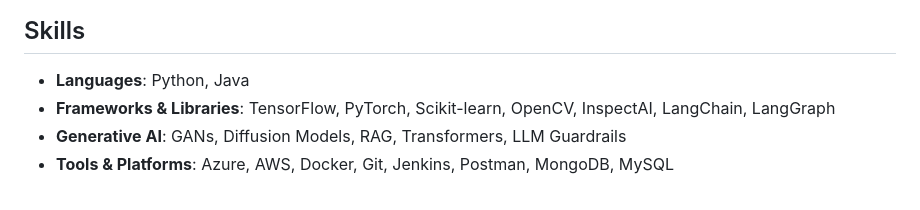
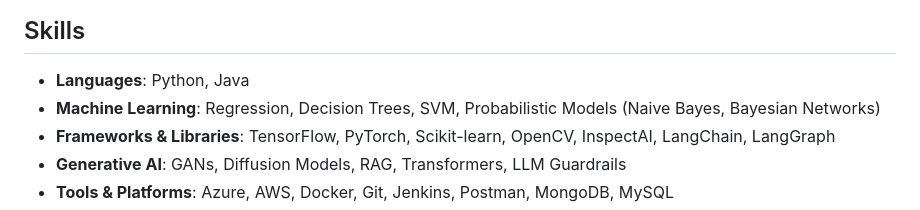
Before and after one commit to eryadavmukesh/eryadavmukesh, a Markdown page: README.md, the part around the change. Drawn GitHub-style.

```diff
--- a/README.md
+++ b/README.md
@@ -5,6 +5,7 @@ I am a Data Scientist specializing in **Computer Vision**, **Generative AI**, an
 
 ## Skills
 - **Languages**: Python, Java
+- **Machine Learning**: Regression, Decision Trees, SVM, Probabilistic Models (Naive Bayes, Bayesian Networks)
 - **Frameworks & Libraries**: TensorFlow, PyTorch, Scikit-learn, OpenCV, InspectAI, LangChain, LangGraph
 - **Generative AI**: GANs, Diffusion Models, RAG, Transformers, LLM Guardrails
 - **Tools & Platforms**: Azure, AWS, Docker, Git, Jenkins, Postman, MongoDB, MySQL
```
